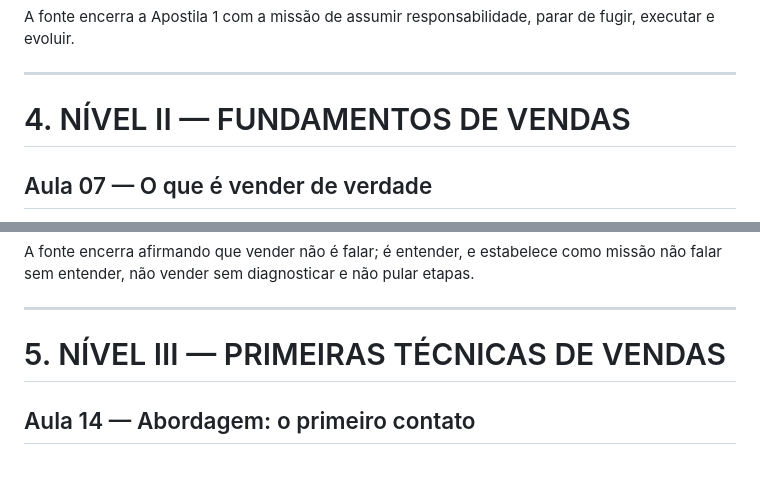
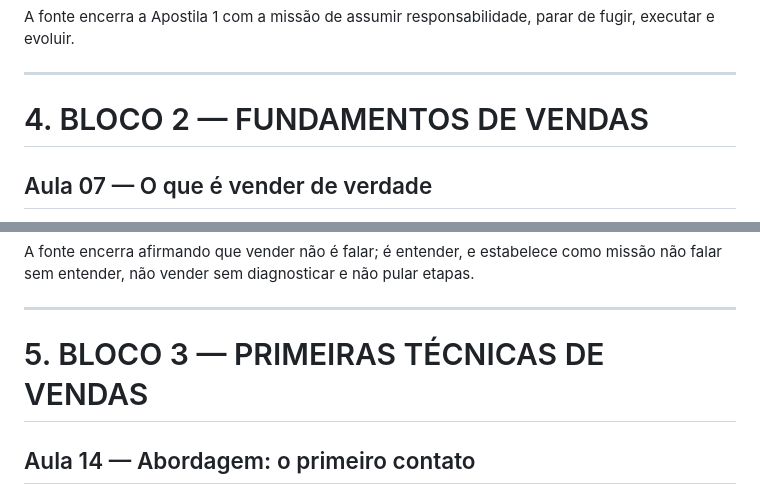
Before and after one commit to frxholding/frx-site, a Markdown page: docs/formacao/MATRIZ-PEDAGOGICA-METODO-INQUEBRAVEL-NIVEL-I.md, 2 parts joined by grey strips. Rendered like a GitHub page; blank space fills up the shorter version.

Commit message:
Corrige nomenclatura dos blocos na matriz do Nível I

```diff
--- a/docs/formacao/MATRIZ-PEDAGOGICA-METODO-INQUEBRAVEL-NIVEL-I.md
+++ b/docs/formacao/MATRIZ-PEDAGOGICA-METODO-INQUEBRAVEL-NIVEL-I.md
@@ -146,7 +146,7 @@ A fonte encerra a Apostila 1 com a missão de assumir responsabilidade, parar de
 
 ---
 
-# 4. NÍVEL II — FUNDAMENTOS DE VENDAS
+# 4. BLOCO 2 — FUNDAMENTOS DE VENDAS
 
 ## Aula 07 — O que é vender de verdade
 
@@ -280,7 +280,7 @@ A fonte encerra afirmando que vender não é falar; é entender, e estabelece co
 
 ---
 
-# 5. NÍVEL III — PRIMEIRAS TÉCNICAS DE VENDAS
+# 5. BLOCO 3 — PRIMEIRAS TÉCNICAS DE VENDAS
 
 ## Aula 14 — Abordagem: o primeiro contato
 
```
